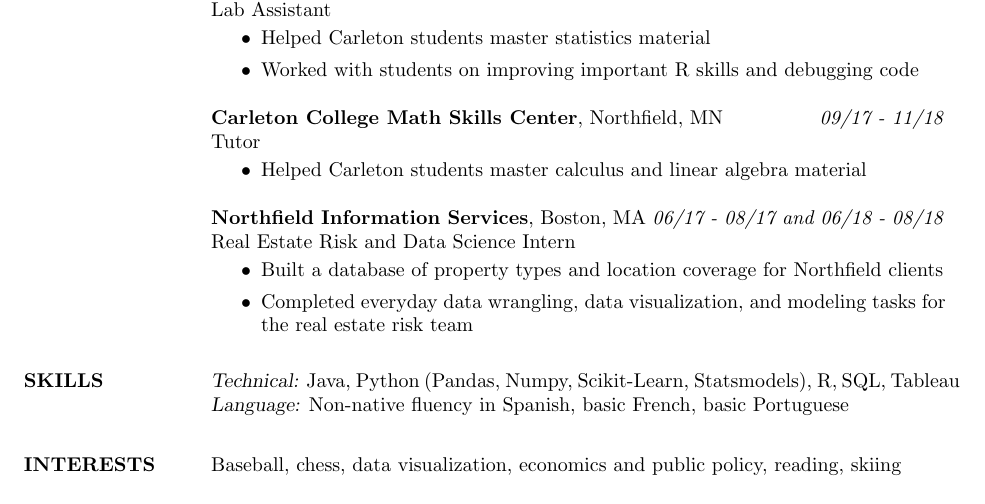
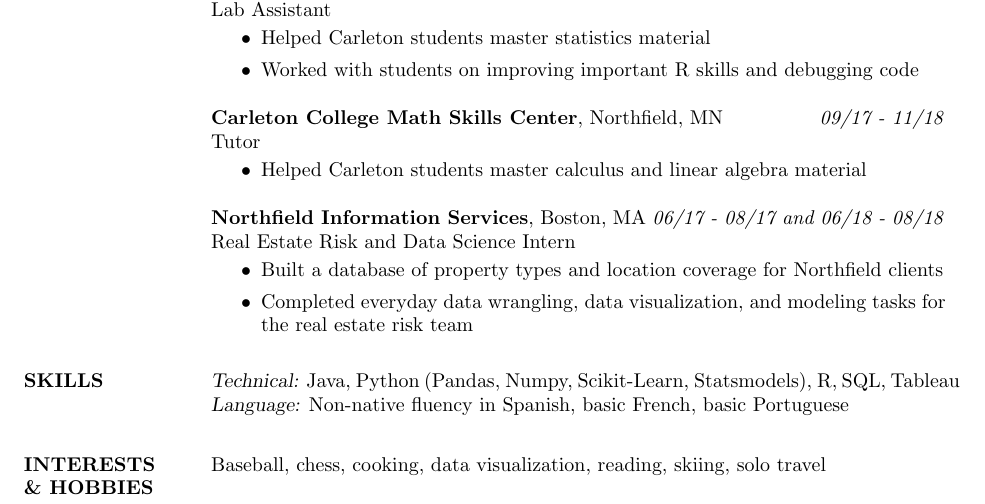
Before and after one commit to mrkaye97/mrkaye97.github.io, a LaTeX CV (Matthew_Kaye_Resume.tex): part of the page, cut so that both start at the same text. Compiled offline with pdfLaTeX.

Commit message:
update res

```diff
--- a/Matthew_Kaye_Resume.tex
+++ b/Matthew_Kaye_Resume.tex
@@ -84,8 +84,8 @@
 {\sl Technical:} Java, Python (Pandas, Numpy, Scikit-Learn, Statsmodels), R, SQL, Tableau\\ \smallskip
 {\sl Language:} Non-native fluency in Spanish, basic French, basic Portuguese
 
-\section{INTERESTS}
-{\sl} Baseball, chess, data visualization, economics and public policy, reading, skiing
+\section{INTERESTS \\\& HOBBIES}
+{\sl} Baseball, chess, cooking, data visualization, reading, skiing, solo travel
 
 \end{resume}
 \end{document}
```
Also changed, not shown: Matthew_Kaye_Resume.pdf.
